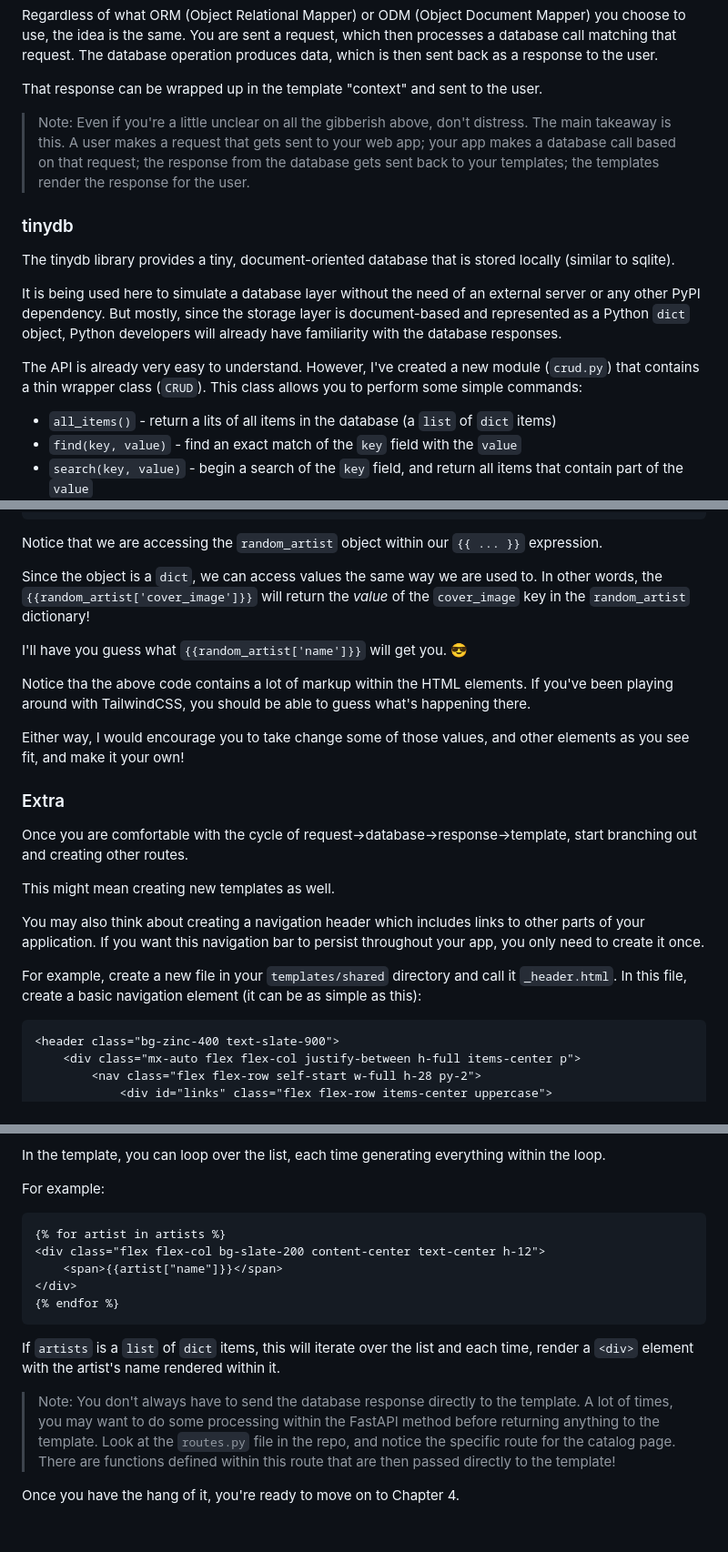
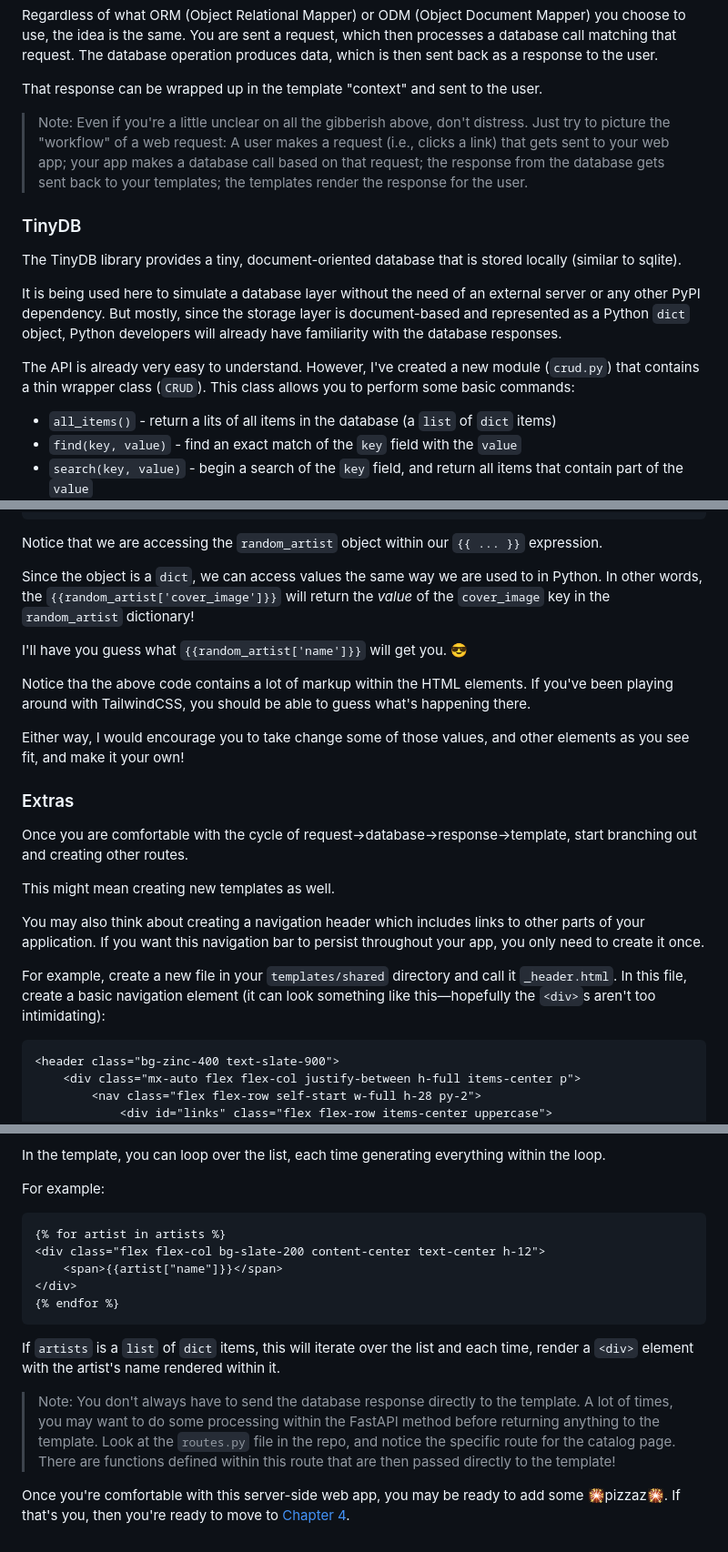
Before and after one commit to tataraba/simplesite, a Markdown page: docs/03_Chapter_3.md, 3 parts joined by grey strips. Shown: that part at 91% size. Drawn GitHub-style.

````diff
--- a/docs/03_Chapter_3.md
+++ b/docs/03_Chapter_3.md
@@ -25,15 +25,15 @@ Regardless of what ORM (Object Relational Mapper) or ODM (Object Document Mapper
 
 That response can be wrapped up in the template "context" and sent to the user.
 
-> Note: Even if you're a little unclear on all the gibberish above, don't distress. The main takeaway is this. A user makes a request that gets sent to your web app; your app makes a database call based on that request; the response from the database gets sent back to your templates; the templates render the response for the user.
+> Note: Even if you're a little unclear on all the gibberish above, don't distress. Just try to picture the "workflow" of a web request: A user makes a request (i.e., clicks a link) that gets sent to your web app; your app makes a database call based on that request; the response from the database gets sent back to your templates; the templates render the response for the user.
 
-### tinydb
+### TinyDB
 
-The tinydb library provides a tiny, document-oriented database that is stored locally (similar to sqlite).
+The TinyDB library provides a tiny, document-oriented database that is stored locally (similar to sqlite).
 
 It is being used here to simulate a database layer without the need of an external server or any other PyPI dependency. But mostly, since the storage layer is document-based and represented as a Python `dict` object, Python developers will already have familiarity with the database responses.
 
-The API is already very easy to understand. However, I've created a new module (`crud.py`) that contains a thin wrapper class (`CRUD`). This class allows you to perform some simple commands:
+The API is already very easy to understand. However, I've created a new module (`crud.py`) that contains a thin wrapper class (`CRUD`). This class allows you to perform some basic commands:
 
 - `all_items()` - return a lits of all items in the database (a `list` of `dict` items)
 - `find(key, value)` - find an exact match of the `key` field with the `value`
@@ -173,7 +175,7 @@ Update your `main.html` file to match the following:
 
 Notice that we are accessing the `random_artist` object within our `{{ ... }}` expression.
 
-Since the object is a `dict`, we can access values the same way we are used to. In other words, the `{{random_artist['cover_image']}}` will return the _value_ of the `cover_image` key in the `random_artist` dictionary!
+Since the object is a `dict`, we can access values the same way we are used to in Python. In other words, the `{{random_artist['cover_image']}}` will return the _value_ of the `cover_image` key in the `random_artist` dictionary!
 
 I'll have you guess what `{{random_artist['name']}}` will get you. :sunglasses:
 
@@ -181,7 +183,7 @@ Notice tha the above code contains a lot of markup within the HTML elements. If
 
 Either way, I would encourage you to take change some of those values, and other elements as you see fit, and make it your own!
 
-### Extra
+### Extras
 
 Once you are comfortable with the cycle of request->database->response->template, start branching out and creating other routes.
 
@@ -189,9 +191,9 @@ This might mean creating new templates as well.
 
 You may also think about creating a navigation header which includes links to other parts of your application. If you want this navigation bar to persist throughout your app, you only need to create it once.
 
-For example, create a new file in your `templates/shared` directory and call it `_header.html`. In this file, create a basic navigation element (it can be as simple as this):
+For example, create a new file in your `templates/shared` directory and call it `_header.html`. In this file, create a basic navigation element (it can look something like this&mdash;hopefully the `<div>`s aren't too intimidating):
 
-```
+```html
 <header class="bg-zinc-400 text-slate-900">
     <div class="mx-auto flex flex-col justify-between h-full items-center p">
         <nav class="flex flex-row self-start w-full h-28 py-2">
@@ -302,7 +304,7 @@ In the template, you can loop over the list, each time generating everything wit
 
 For example:
 
-```
+```html
 {% for artist in artists %}
 <div class="flex flex-col bg-slate-200 content-center text-center h-12">
     <span>{{artist["name"]}}</span>
@@ -315,4 +317,4 @@ If `artists` is a `list` of `dict` items, this will iterate over the list and ea
 > Note: You don't always have to send the database response directly to the template. A lot of times, you may want to do some processing within the FastAPI method before returning anything to the template. Look at the `routes.py` file in the repo, and notice the specific route for the catalog page. There are functions defined within this route that are then passed directly to the template!
 
 
-Once you have the hang of it, you're ready to move on to Chapter 4.
+Once you're comfortable with this server-side web app, you may be ready to add some 🎇pizzaz🎇. If that's you, then you're ready to move to [Chapter 4](https://github.com/tataraba/simplesite/blob/main/docs/04_Chapter_4.md).
````
Also changed, not shown: other parts of docs/03_Chapter_3.md (+20 -18 lines).
